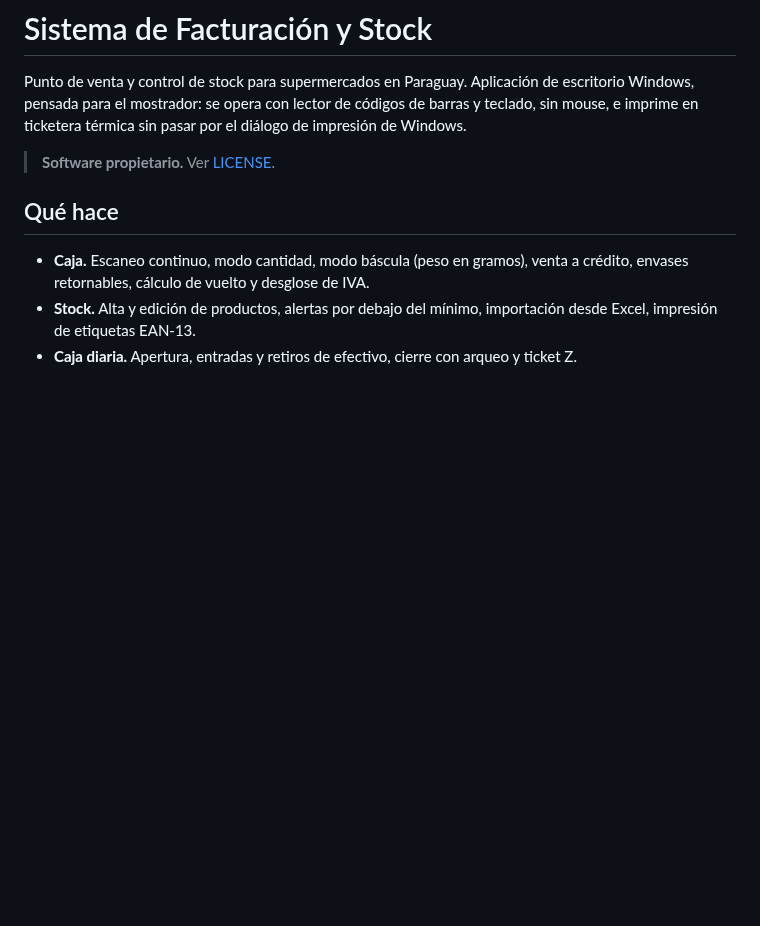
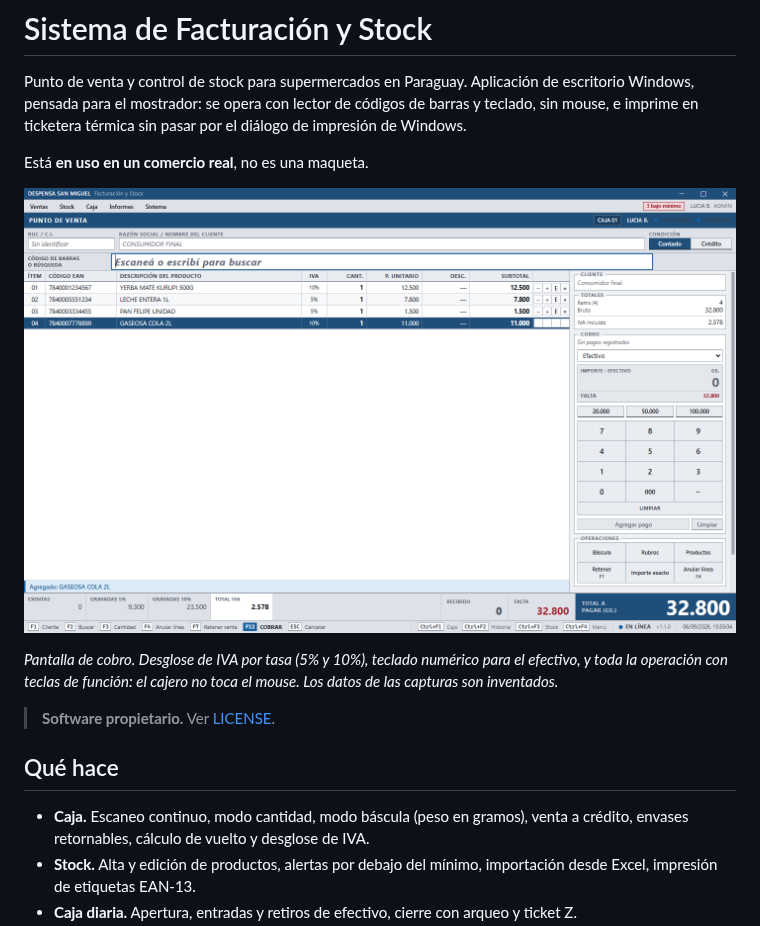
Before and after one commit to nandres/sistema-facturacion-pos, a Markdown page: README.md, the part around one of its changes. GitHub-like rendering; pictures changed too: docs/capturas/punto-de-venta.png (added); blank space fills up the shorter version.

```diff
--- a/README.md
+++ b/README.md
@@ -4,6 +4,14 @@ Punto de venta y control de stock para supermercados en Paraguay. Aplicación de
 escritorio Windows, pensada para el mostrador: se opera con lector de códigos de
 barras y teclado, sin mouse, e imprime en ticketera térmica sin pasar por el
 diálogo de impresión de Windows.
+
+Está **en uso en un comercio real**, no es una maqueta.
+
+![Punto de venta](docs/capturas/punto-de-venta.png)
+
+*Pantalla de cobro. Desglose de IVA por tasa (5% y 10%), teclado numérico para
+el efectivo, y toda la operación con teclas de función: el cajero no toca el
+mouse. Los datos de las capturas son inventados.*
 
 > **Software propietario.** Ver [LICENSE](LICENSE).
 
```
Also changed, not shown: other parts of README.md (+12 -0 lines), docs/capturas/control-de-stock.png (added), docs/capturas/informes.png (added), docs/capturas/menu-principal.png (added).
